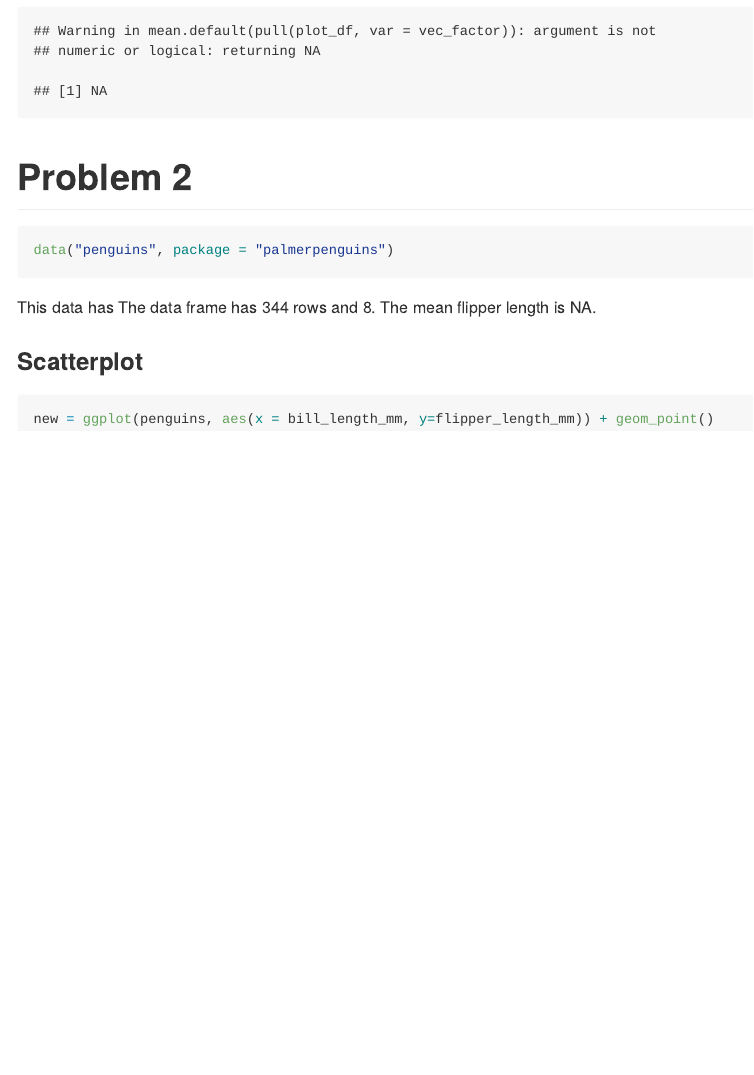
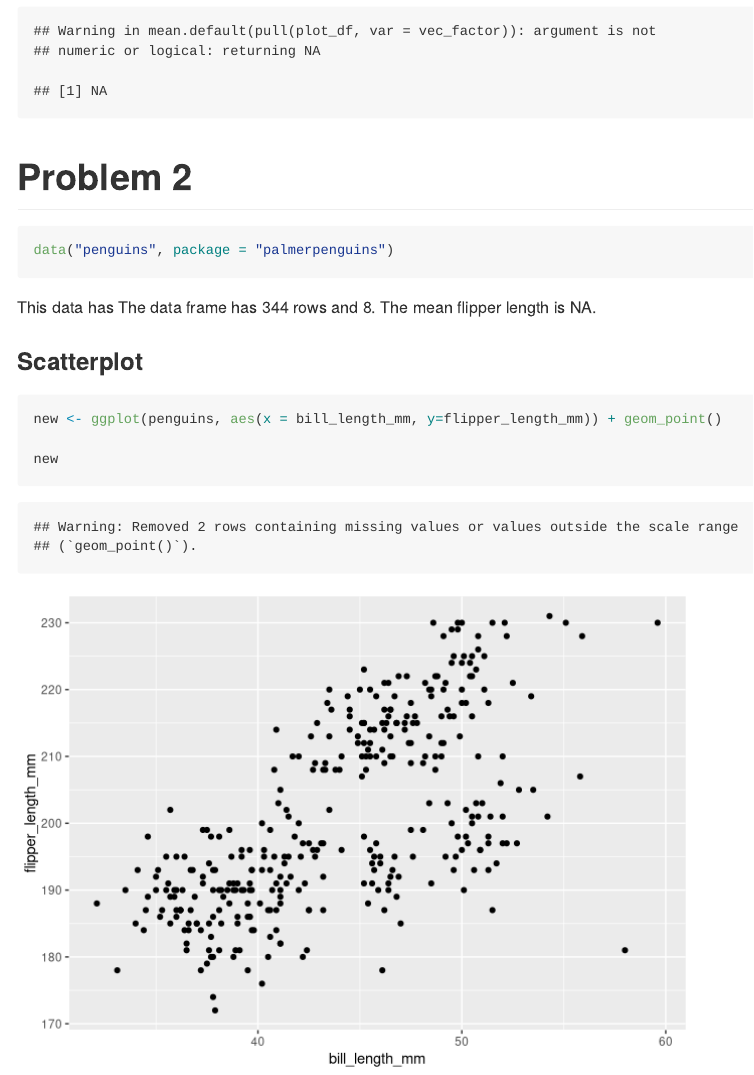
Before and after one commit to aw24918/special-octo-fortnight, an R Markdown document (p8105_hw1_aw3253.Rmd): the page in a window 1100 px wide, from 1340 px down. Rendered offline with R 4.5, knitr and Pandoc, with nearby package versions; code that draws random numbers runs with fixed seeds of ours; long lines of code are wrapped.

Commit message:
Adding scatterplot

````diff
--- a/p8105_hw1_aw3253.Rmd
+++ b/p8105_hw1_aw3253.Rmd
@@ -32,22 +32,17 @@ mean(pull(plot_df, var = vec_factor))
 
 
 # Problem 2
-```{r, echo=FALSE}
-install.packages("palmerpenguins")
-
+```{r}
+data("penguins", package = "palmerpenguins")
 ```
 
-
-```{r}
-data("penguins", package = "palmerpenguins")
-
-```
 
 This data has The data frame has `r nrow(penguins)` rows and `r ncol(penguins)`. The mean flipper length is `r mean(penguins)`.
 
 
 ### Scatterplot
 ```{r}
-new = ggplot(penguins, aes(x = bill_length_mm, y=flipper_length_mm)) + geom_point()
+new <- ggplot(penguins, aes(x = bill_length_mm, y=flipper_length_mm)) + geom_point()
 
+new
 ```
````
Also changed, not shown: p8105_hw1_aw3253.md, p8105_hw1_aw3253_files/figure-gfm/unnamed-chunk-4-1.png (added).
